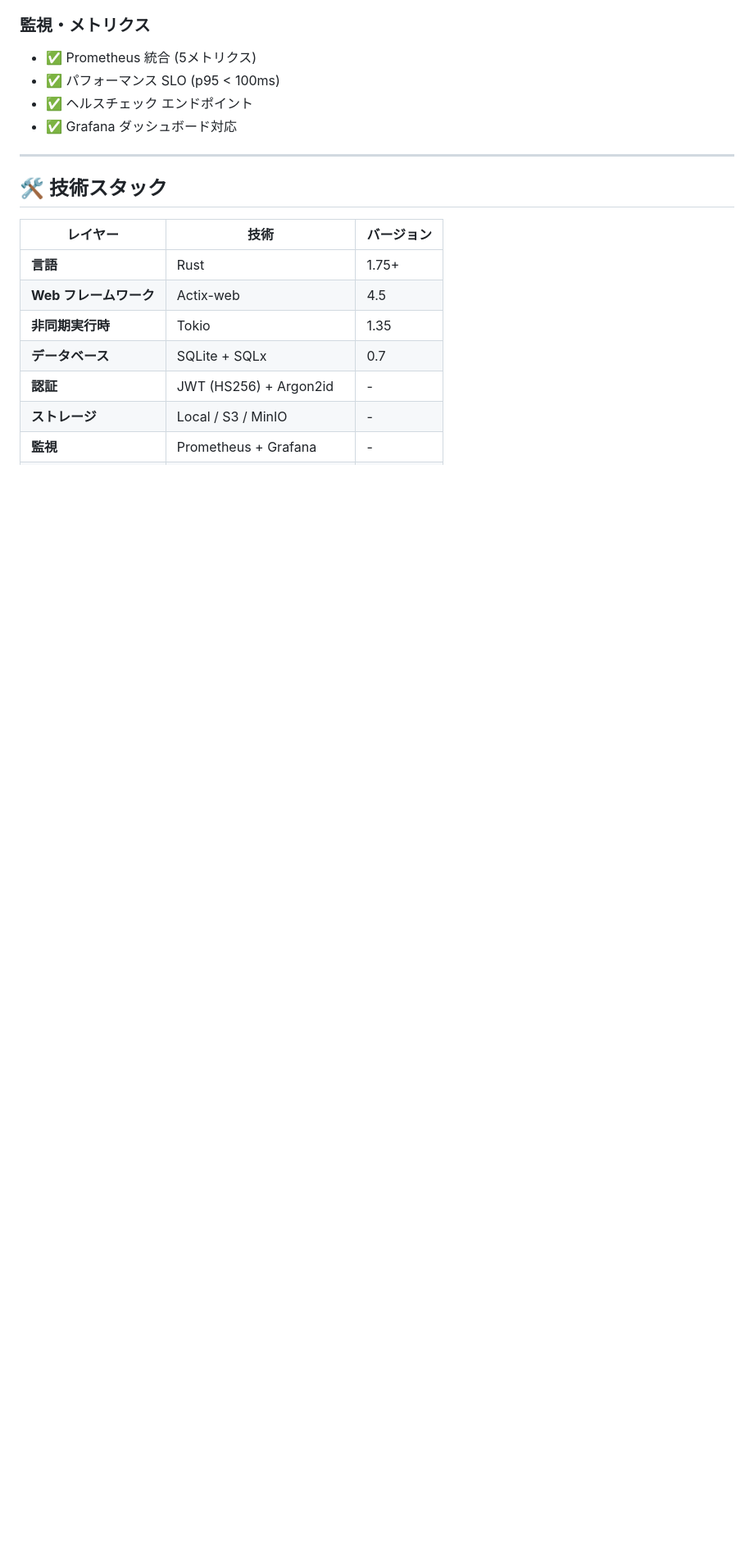
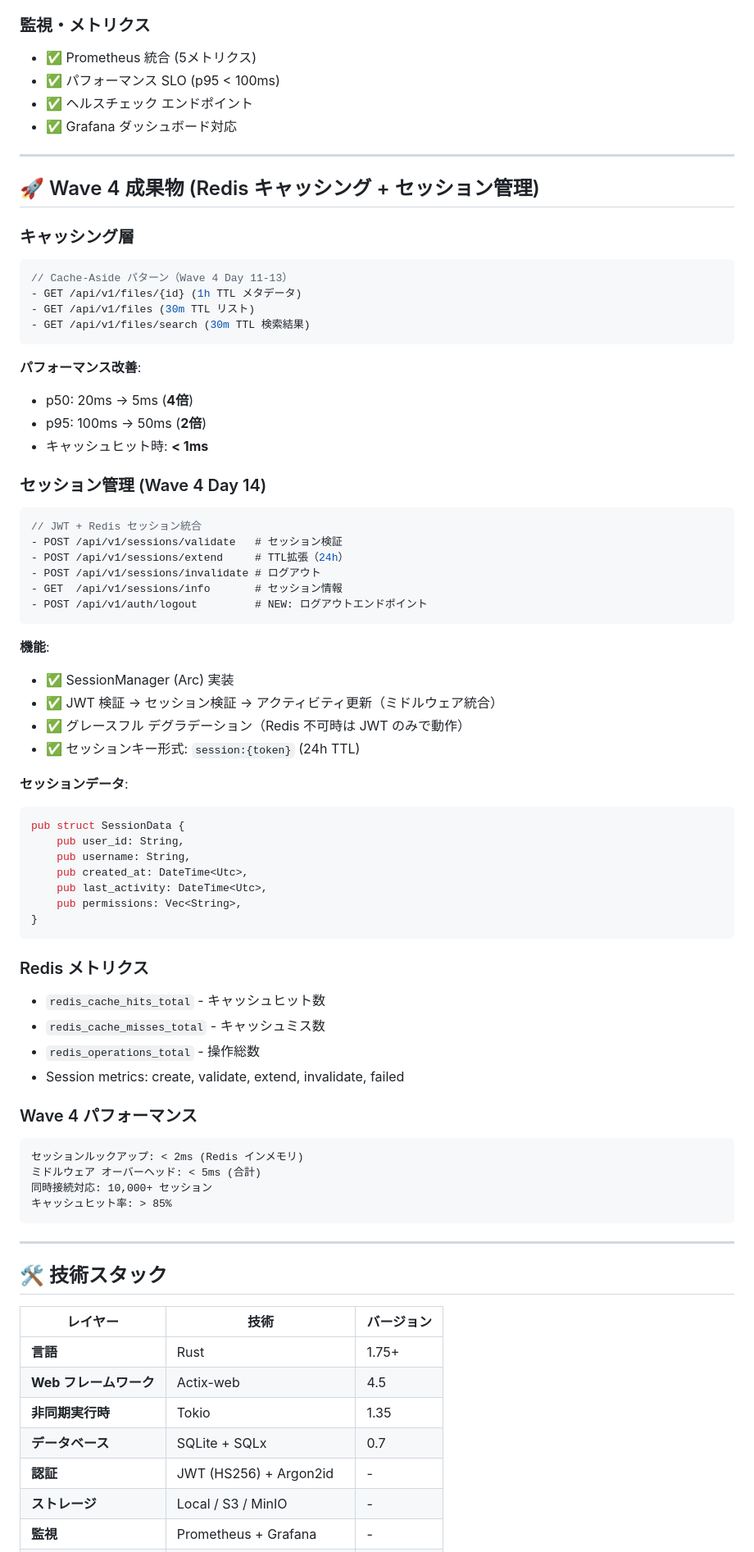
Before and after one commit to HHKK0127/Opencode_Rs, a Markdown page: README.md, the part around one of its changes. Shown at 82% size. Rendered like a GitHub page; blank space fills up the shorter version.

````diff
--- a/README.md
+++ b/README.md
@@ -69,6 +69,64 @@ GET    /api/v1/files/upload/progress     # Progress tracking
 - ✅ パフォーマンス SLO (p95 < 100ms)
 - ✅ ヘルスチェック エンドポイント
 - ✅ Grafana ダッシュボード対応
+
+---
+
+## 🚀 Wave 4 成果物 (Redis キャッシング + セッション管理)
+
+### キャッシング層
+```rust
+// Cache-Aside パターン（Wave 4 Day 11-13）
+- GET /api/v1/files/{id} (1h TTL メタデータ)
+- GET /api/v1/files (30m TTL リスト)
+- GET /api/v1/files/search (30m TTL 検索結果)
+```
+
+**パフォーマンス改善**:
+- p50: 20ms → 5ms (**4倍**)
+- p95: 100ms → 50ms (**2倍**)
+- キャッシュヒット時: **< 1ms**
+
+### セッション管理 (Wave 4 Day 14)
+```rust
+// JWT + Redis セッション統合
+- POST /api/v1/sessions/validate   # セッション検証
+- POST /api/v1/sessions/extend     # TTL拡張（24h）
+- POST /api/v1/sessions/invalidate # ログアウト
+- GET  /api/v1/sessions/info       # セッション情報
+- POST /api/v1/auth/logout         # NEW: ログアウトエンドポイント
+```
+
+**機能**:
+- ✅ SessionManager (Arc<RedisCache>) 実装
+- ✅ JWT 検証 → セッション検証 → アクティビティ更新（ミドルウェア統合）
+- ✅ グレースフル デグラデーション（Redis 不可時は JWT のみで動作）
+- ✅ セッションキー形式: `session:{token}` (24h TTL)
+
+**セッションデータ**:
+```rust
+pub struct SessionData {
+    pub user_id: String,
+    pub username: String,
+    pub created_at: DateTime<Utc>,
+    pub last_activity: DateTime<Utc>,
+    pub permissions: Vec<String>,
+}
+```
+
+### Redis メトリクス
+- `redis_cache_hits_total` - キャッシュヒット数
+- `redis_cache_misses_total` - キャッシュミス数
+- `redis_operations_total` - 操作総数
+- Session metrics: create, validate, extend, invalidate, failed
+
+### Wave 4 パフォーマンス
+```
+セッションルックアップ: < 2ms (Redis インメモリ)
+ミドルウェア オーバーヘッド: < 5ms (合計)
+同時接続対応: 10,000+ セッション
+キャッシュヒット率: > 85%
+```
 
 ---
 
````
Also changed, not shown: other parts of README.md (+26 -12 lines).
